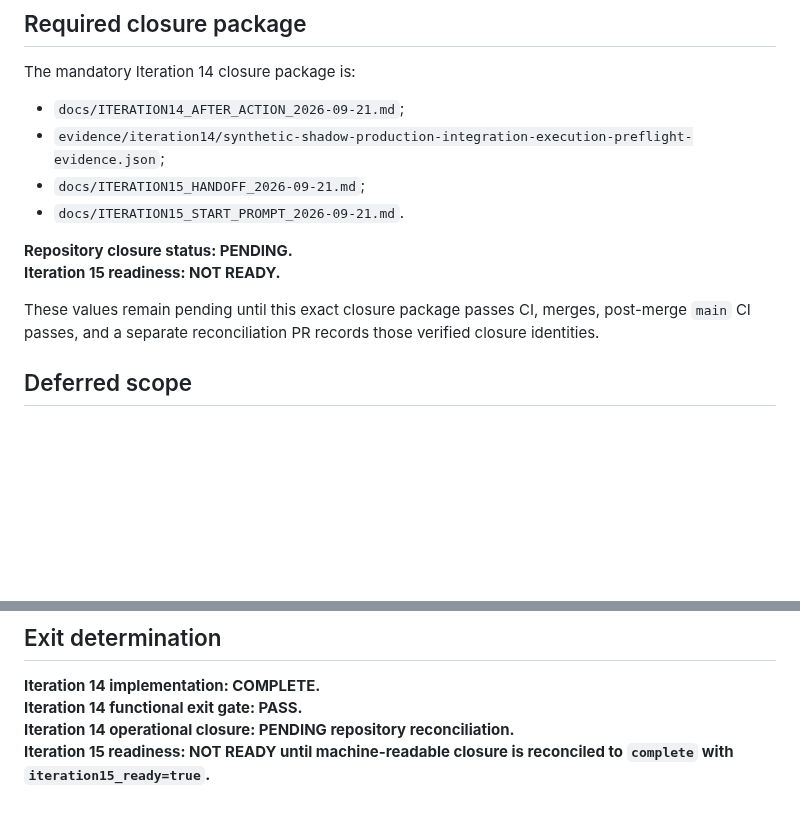
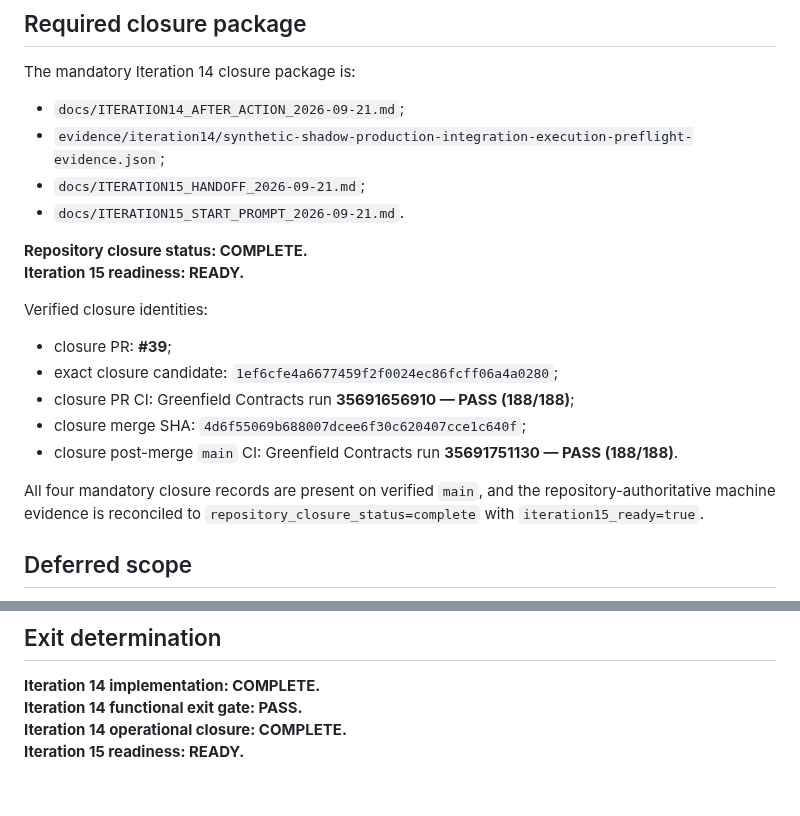
Before and after one commit to gttome/New-Daily-AI-Brief, a Markdown page: docs/ITERATION14_AFTER_ACTION_2026-09-21.md, 2 parts joined by grey strips. Drawn GitHub-style; blank space fills up the shorter version.

Commit message:
Iteration 14 closure: reconcile verified closure identities

```diff
--- a/docs/ITERATION14_AFTER_ACTION_2026-09-21.md
+++ b/docs/ITERATION14_AFTER_ACTION_2026-09-21.md
@@ -257,10 +257,18 @@ The mandatory Iteration 14 closure package is:
 - `docs/ITERATION15_HANDOFF_2026-09-21.md`;
 - `docs/ITERATION15_START_PROMPT_2026-09-21.md`.
 
-**Repository closure status: PENDING.**
-**Iteration 15 readiness: NOT READY.**
+**Repository closure status: COMPLETE.**
+**Iteration 15 readiness: READY.**
 
-These values remain pending until this exact closure package passes CI, merges, post-merge `main` CI passes, and a separate reconciliation PR records those verified closure identities.
+Verified closure identities:
+
+- closure PR: **#39**;
+- exact closure candidate: `1ef6cfe4a6677459f2f0024ec86fcff06a4a0280`;
+- closure PR CI: Greenfield Contracts run **35691656910 — PASS (188/188)**;
+- closure merge SHA: `4d6f55069b688007dcee6f30c620407cce1c640f`;
+- closure post-merge `main` CI: Greenfield Contracts run **35691751130 — PASS (188/188)**.
+
+All four mandatory closure records are present on verified `main`, and the repository-authoritative machine evidence is reconciled to `repository_closure_status=complete` with `iteration15_ready=true`.
 
 ## Deferred scope
 
@@ -272,5 +280,5 @@ The next bounded slice is a deterministic, synthetic-only **production-integrati
 
 **Iteration 14 implementation: COMPLETE.**
 **Iteration 14 functional exit gate: PASS.**
-**Iteration 14 operational closure: PENDING repository reconciliation.**
-**Iteration 15 readiness: NOT READY until machine-readable closure is reconciled to `complete` with `iteration15_ready=true`.**
+**Iteration 14 operational closure: COMPLETE.**
+**Iteration 15 readiness: READY.**
```
